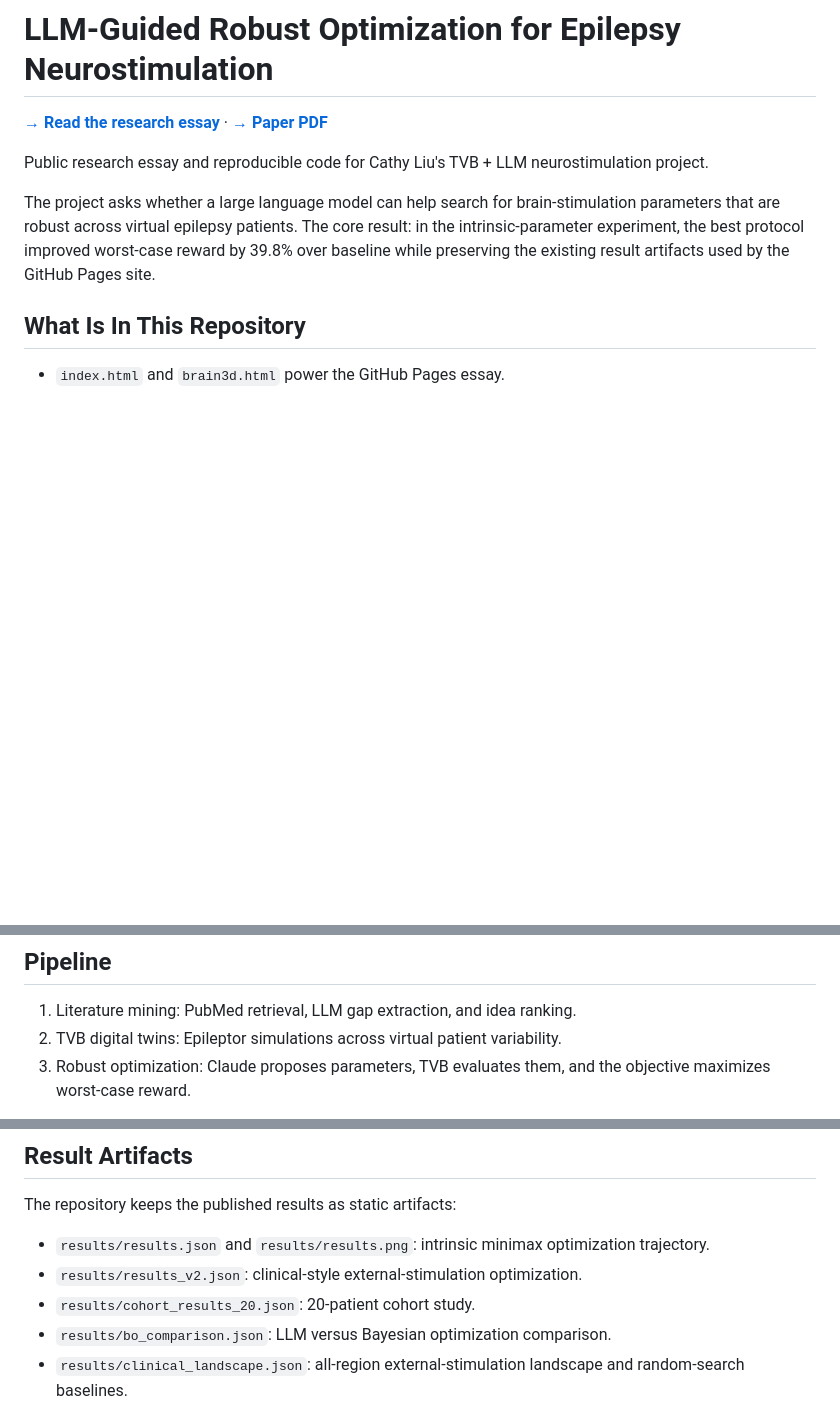
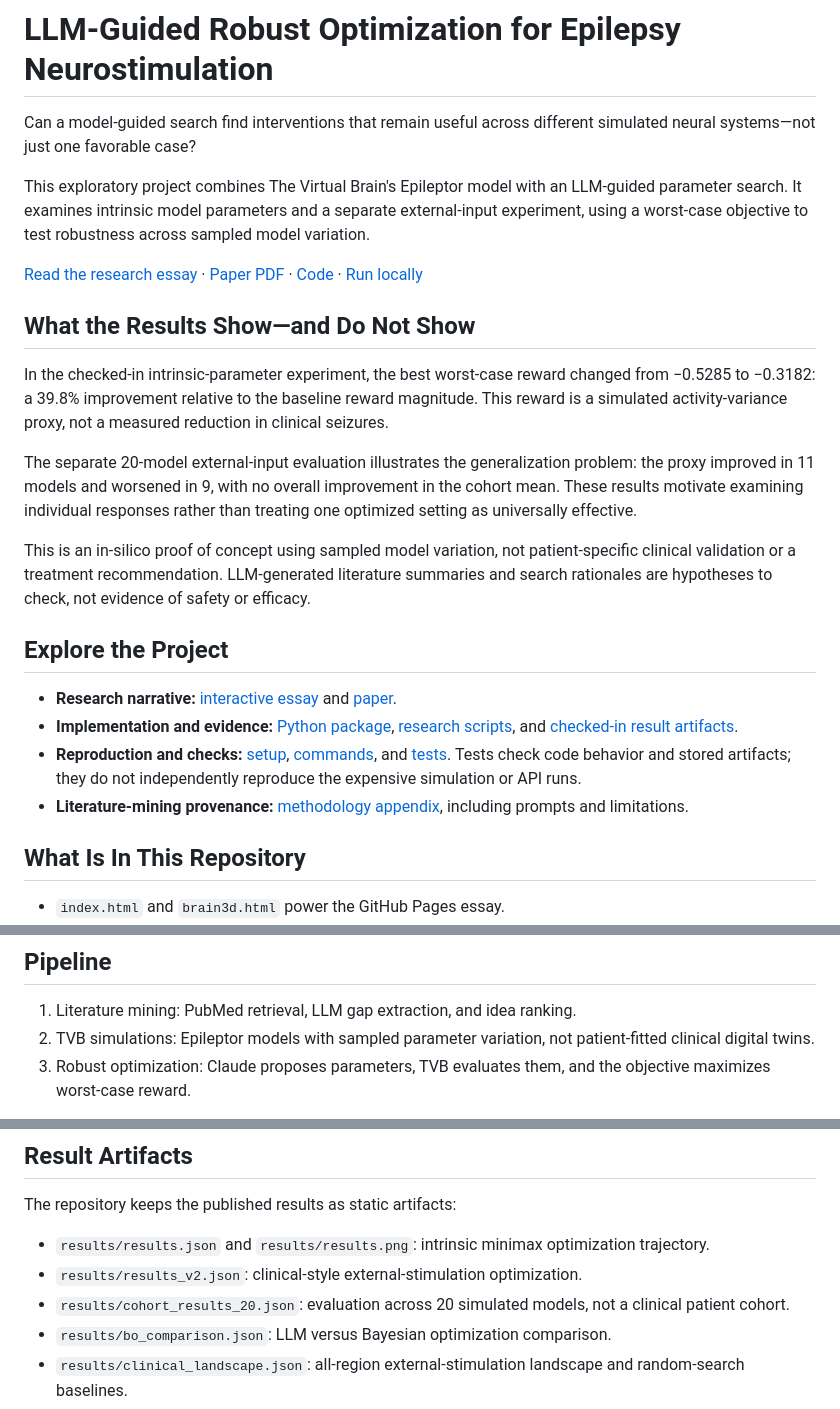
Before and after one commit to liuzhitong330/tvb-llm-robust-neurostim, a Markdown page: README.md, 3 parts joined by grey strips. Drawn GitHub-style; blank space fills up the shorter version.

Commit message:
Clarify research question, scope, and reproducibility in project README

```diff
--- a/README.md
+++ b/README.md
@@ -1,11 +1,25 @@
 # LLM-Guided Robust Optimization for Epilepsy Neurostimulation
 
-**[→ Read the research essay](https://liuzhitong330.github.io/tvb-llm-robust-neurostim/)** · **[→ Paper PDF](https://liuzhitong330.github.io/tvb-llm-robust-neurostim/paper/tvb_llm_robust_neurostimulation.pdf)**
+Can a model-guided search find interventions that remain useful across different simulated neural systems—not just one favorable case?
 
+This exploratory project combines The Virtual Brain's Epileptor model with an LLM-guided parameter search. It examines intrinsic model parameters and a separate external-input experiment, using a worst-case objective to test robustness across sampled model variation.
 
-Public research essay and reproducible code for Cathy Liu's TVB + LLM neurostimulation project.
+[Read the research essay](https://liuzhitong330.github.io/tvb-llm-robust-neurostim/) · [Paper PDF](https://liuzhitong330.github.io/tvb-llm-robust-neurostim/paper/tvb_llm_robust_neurostimulation.pdf) · [Code](src/tvb_llm_neurostim/) · [Run locally](#setup)
 
-The project asks whether a large language model can help search for brain-stimulation parameters that are robust across virtual epilepsy patients. The core result: in the intrinsic-parameter experiment, the best protocol improved worst-case reward by 39.8% over baseline while preserving the existing result artifacts used by the GitHub Pages site.
+## What the Results Show—and Do Not Show
+
+In the checked-in intrinsic-parameter experiment, the best worst-case reward changed from −0.5285 to −0.3182: a 39.8% improvement relative to the baseline reward magnitude. This reward is a simulated activity-variance proxy, not a measured reduction in clinical seizures.
+
+The separate 20-model external-input evaluation illustrates the generalization problem: the proxy improved in 11 models and worsened in 9, with no overall improvement in the cohort mean. These results motivate examining individual responses rather than treating one optimized setting as universally effective.
+
+This is an in-silico proof of concept using sampled model variation, not patient-specific clinical validation or a treatment recommendation. LLM-generated literature summaries and search rationales are hypotheses to check, not evidence of safety or efficacy.
+
+## Explore the Project
+
+- **Research narrative:** [interactive essay](https://liuzhitong330.github.io/tvb-llm-robust-neurostim/) and [paper](paper/).
+- **Implementation and evidence:** [Python package](src/tvb_llm_neurostim/), [research scripts](scripts/), and [checked-in result artifacts](results/).
+- **Reproduction and checks:** [setup](#setup), [commands](#common-commands), and [tests](tests/). Tests check code behavior and stored artifacts; they do not independently reproduce the expensive simulation or API runs.
+- **Literature-mining provenance:** [methodology appendix](METHODOLOGY.md), including prompts and limitations.
 
 ## What Is In This Repository
 
@@ -19,7 +33,7 @@ The project asks whether a large language model can help search for brain-stimul
 ## Pipeline
 
 1. Literature mining: PubMed retrieval, LLM gap extraction, and idea ranking.
-2. TVB digital twins: Epileptor simulations across virtual patient variability.
+2. TVB simulations: Epileptor models with sampled parameter variation, not patient-fitted clinical digital twins.
 3. Robust optimization: Claude proposes parameters, TVB evaluates them, and the objective maximizes worst-case reward.
 
 The public essay deliberately starts with the lay explanation first, then moves into the technical details, charts, and limitations.
@@ -62,7 +76,7 @@ The repository keeps the published results as static artifacts:
 
 - `results/results.json` and `results/results.png`: intrinsic minimax optimization trajectory.
 - `results/results_v2.json`: clinical-style external-stimulation optimization.
-- `results/cohort_results_20.json`: 20-patient cohort study.
+- `results/cohort_results_20.json`: evaluation across 20 simulated models, not a clinical patient cohort.
 - `results/bo_comparison.json`: LLM versus Bayesian optimization comparison.
 - `results/clinical_landscape.json`: all-region external-stimulation landscape and random-search baselines.
 - `results/rag_results.json`: RAG-augmented optimizer trace.
```
